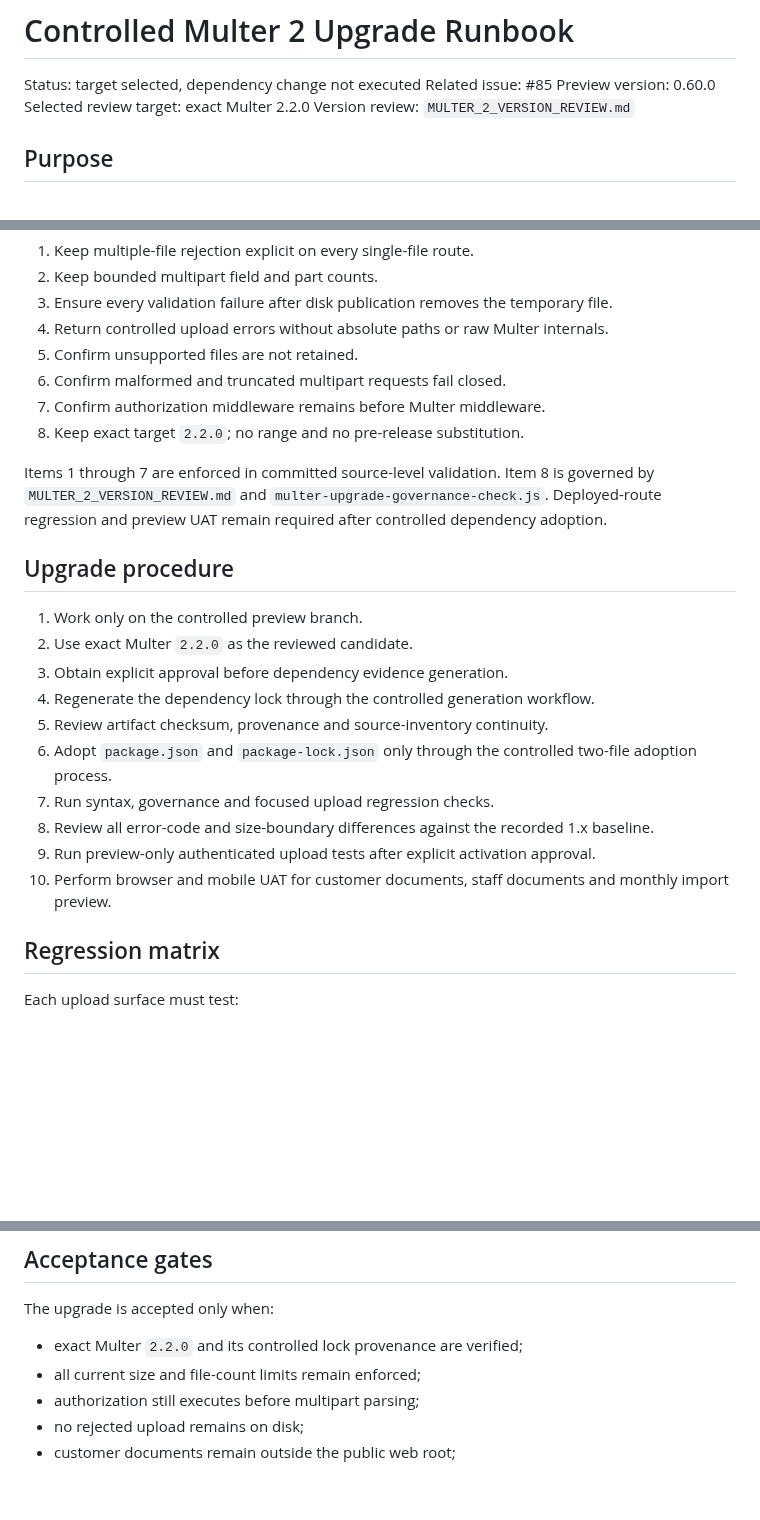
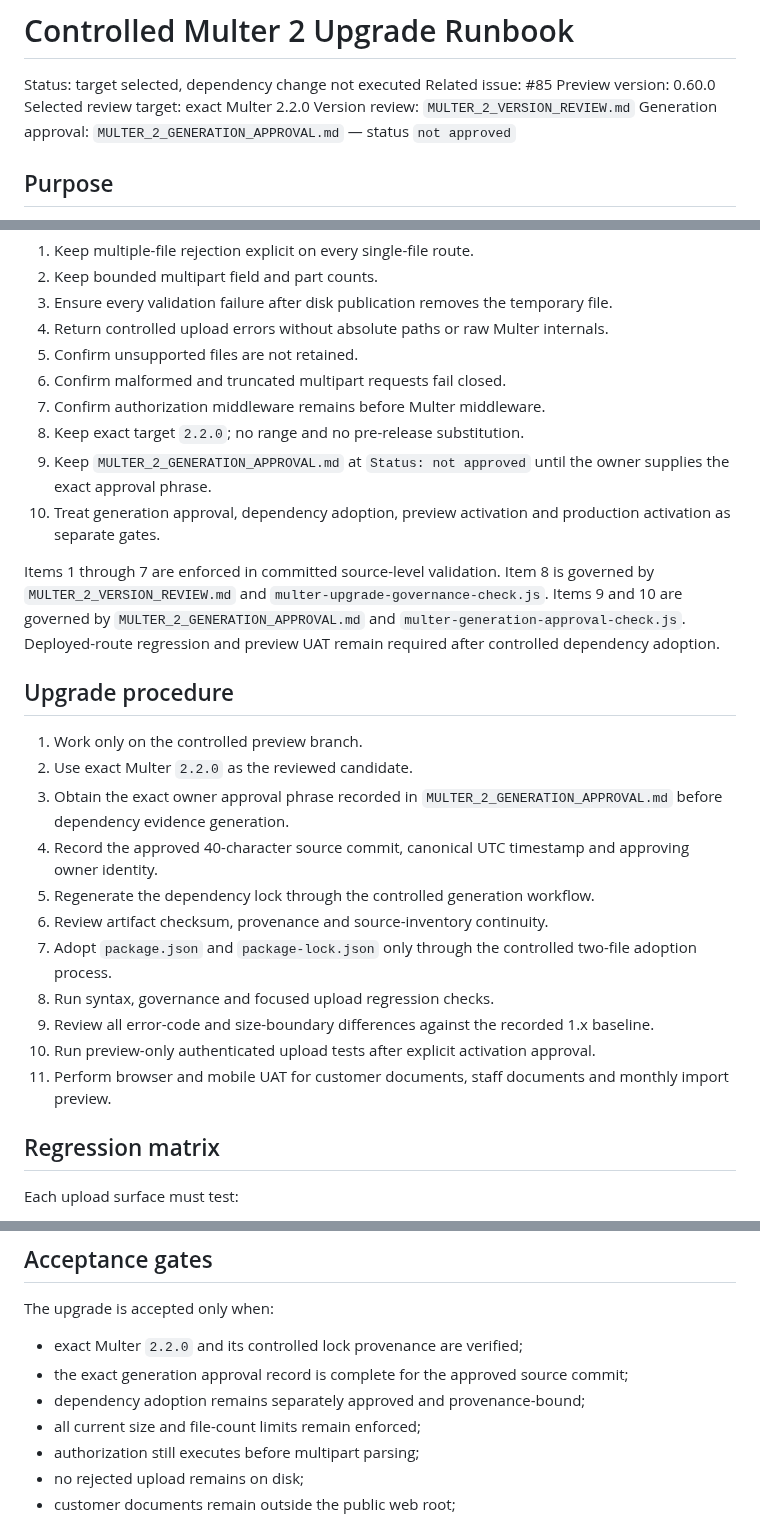
Before and after one commit to SjlerAi/talk2me, a Markdown page: os2-preview/MULTER_2_UPGRADE_RUNBOOK.md, 3 parts joined by grey strips. Rendered like a GitHub page; blank space fills up the shorter version.

Commit message:
Link Multer generation approval gate into runbook

```diff
--- a/os2-preview/MULTER_2_UPGRADE_RUNBOOK.md
+++ b/os2-preview/MULTER_2_UPGRADE_RUNBOOK.md
@@ -5,6 +5,7 @@ Related issue: #85
 Preview version: 0.60.0
 Selected review target: exact Multer 2.2.0
 Version review: `MULTER_2_VERSION_REVIEW.md`
+Generation approval: `MULTER_2_GENERATION_APPROVAL.md` — status `not approved`
 
 ## Purpose
 
@@ -97,21 +98,24 @@ Before changing the Multer dependency:
 6. Confirm malformed and truncated multipart requests fail closed.
 7. Confirm authorization middleware remains before Multer middleware.
 8. Keep exact target `2.2.0`; no range and no pre-release substitution.
+9. Keep `MULTER_2_GENERATION_APPROVAL.md` at `Status: not approved` until the owner supplies the exact approval phrase.
+10. Treat generation approval, dependency adoption, preview activation and production activation as separate gates.
 
-Items 1 through 7 are enforced in committed source-level validation. Item 8 is governed by `MULTER_2_VERSION_REVIEW.md` and `multer-upgrade-governance-check.js`. Deployed-route regression and preview UAT remain required after controlled dependency adoption.
+Items 1 through 7 are enforced in committed source-level validation. Item 8 is governed by `MULTER_2_VERSION_REVIEW.md` and `multer-upgrade-governance-check.js`. Items 9 and 10 are governed by `MULTER_2_GENERATION_APPROVAL.md` and `multer-generation-approval-check.js`. Deployed-route regression and preview UAT remain required after controlled dependency adoption.
 
 ## Upgrade procedure
 
 1. Work only on the controlled preview branch.
 2. Use exact Multer `2.2.0` as the reviewed candidate.
-3. Obtain explicit approval before dependency evidence generation.
-4. Regenerate the dependency lock through the controlled generation workflow.
-5. Review artifact checksum, provenance and source-inventory continuity.
-6. Adopt `package.json` and `package-lock.json` only through the controlled two-file adoption process.
-7. Run syntax, governance and focused upload regression checks.
-8. Review all error-code and size-boundary differences against the recorded 1.x baseline.
-9. Run preview-only authenticated upload tests after explicit activation approval.
-10. Perform browser and mobile UAT for customer documents, staff documents and monthly import preview.
+3. Obtain the exact owner approval phrase recorded in `MULTER_2_GENERATION_APPROVAL.md` before dependency evidence generation.
+4. Record the approved 40-character source commit, canonical UTC timestamp and approving owner identity.
+5. Regenerate the dependency lock through the controlled generation workflow.
+6. Review artifact checksum, provenance and source-inventory continuity.
+7. Adopt `package.json` and `package-lock.json` only through the controlled two-file adoption process.
+8. Run syntax, governance and focused upload regression checks.
+9. Review all error-code and size-boundary differences against the recorded 1.x baseline.
+10. Run preview-only authenticated upload tests after explicit activation approval.
+11. Perform browser and mobile UAT for customer documents, staff documents and monthly import preview.
 
 ## Regression matrix
 
@@ -138,6 +142,8 @@ Each upload surface must test:
 The upgrade is accepted only when:
 
 - exact Multer `2.2.0` and its controlled lock provenance are verified;
+- the exact generation approval record is complete for the approved source commit;
+- dependency adoption remains separately approved and provenance-bound;
 - all current size and file-count limits remain enforced;
 - authorization still executes before multipart parsing;
 - no rejected upload remains on disk;
```
